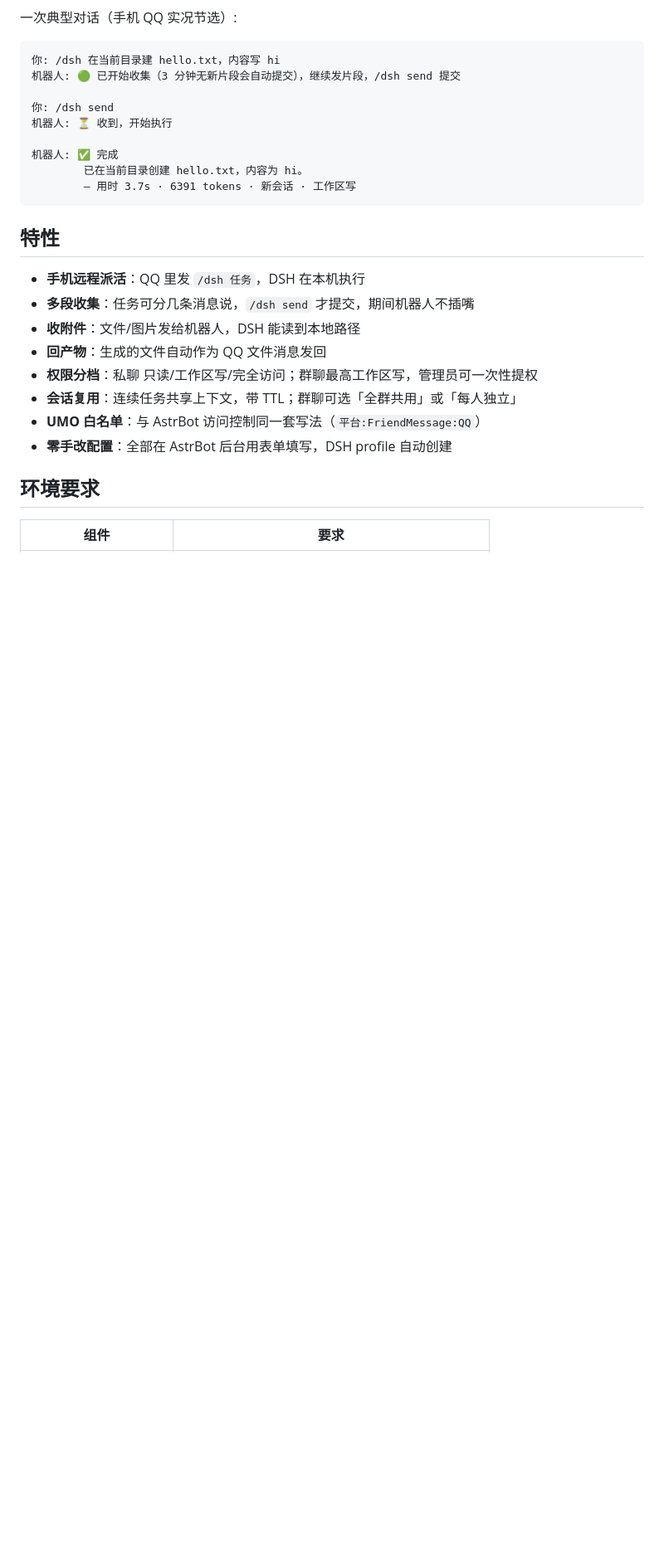
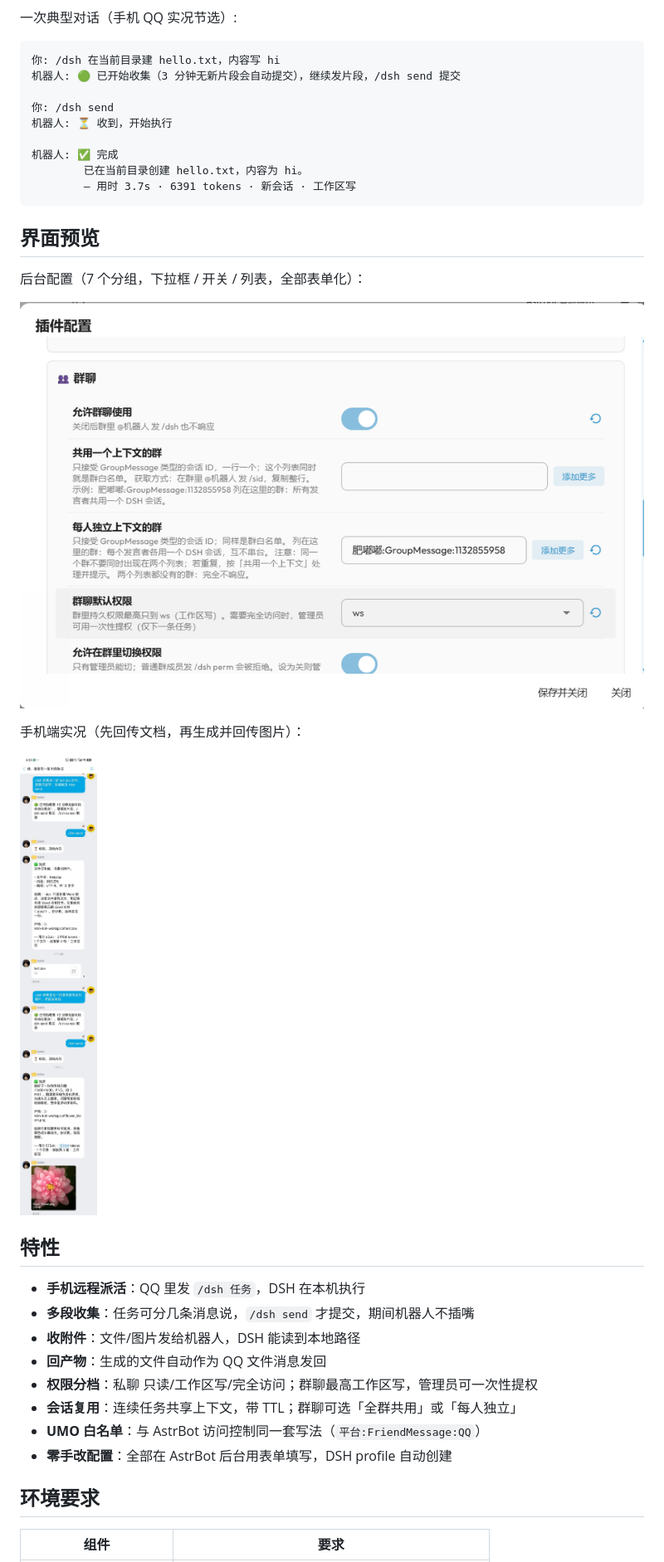
Before and after one commit to NK666-rocket/astrbot_plugin_dsh_bridge, a Markdown page: README.md, the part around the change. Shown at 83% size. Rendered like a GitHub page; pictures changed too: docs/assets/config.png (added), docs/assets/qq-chat.jpg (added); blank space fills up the shorter version.

Commit message:
docs: 加后台配置与手机端实况截图

````diff
--- a/README.md
+++ b/README.md
@@ -18,6 +18,16 @@
         — 用时 3.7s · 6391 tokens · 新会话 · 工作区写
 ```
 
+
+## 界面预览
+
+后台配置（7 个分组，下拉框 / 开关 / 列表，全部表单化）：
+
+![配置界面](docs/assets/config.png)
+
+手机端实况（先回传文档，再生成并回传图片）：
+
+<img src="docs/assets/qq-chat.jpg" width="430" alt="手机端对话">
 
 ## 特性
 
````
